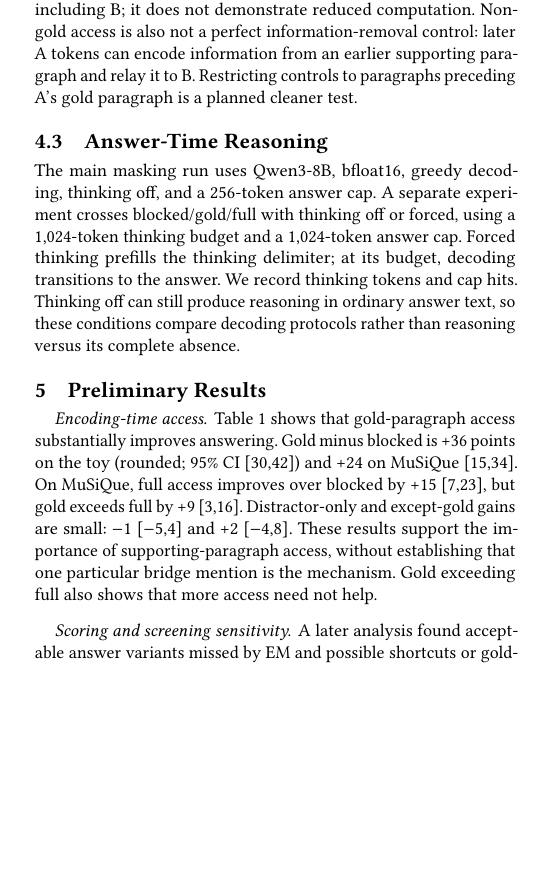
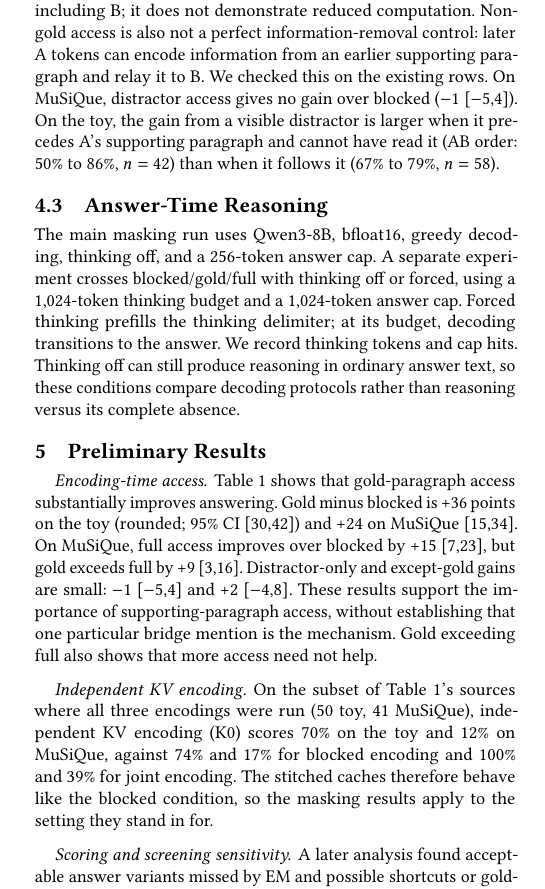
Before and after one commit to JoshBong/latent-dispatch, a LaTeX paper (paper/main.tex): part of one column of page 2 of 3, cut so that both start at the same text, the shorter picture padded with empty space. Compiled offline with pdfLaTeX.

Commit message:
Milestone: exact Table 1 values, relay check from existing rows, K0 result

```diff
--- a/paper/main.tex
+++ b/paper/main.tex
@@ -186,8 +186,11 @@ attention within blocks, and answer access remain unchanged. Conditions are
 The intervention uses gold labels and recomputes the sequence, including B;
 it does not demonstrate reduced computation. Non-gold access is also not a
 perfect information-removal control: later A tokens can encode information
-from an earlier supporting paragraph and relay it to B. Restricting controls
-to paragraphs preceding A's gold paragraph is a planned cleaner test.
+from an earlier supporting paragraph and relay it to B. We checked this on the existing rows. On MuSiQue, distractor access
+gives no gain over blocked ($-1$ [$-5$,4]). On the toy, the gain from a visible
+distractor is larger when it precedes A's supporting paragraph and cannot have
+read it (AB order: 50\% to 86\%, $n=42$) than when it follows it
+(67\% to 79\%, $n=58$).
 
 \subsection{Answer-Time Reasoning}
 The main masking run uses Qwen3-8B, bfloat16, greedy decoding, thinking off,
@@ -224,6 +227,13 @@ Distractor-only and except-gold gains are small: $-1$ [$-5$,4] and
 +2 [$-4$,8]. These results support the importance of supporting-paragraph
 access, without establishing that one particular bridge mention is the
 mechanism. Gold exceeding full also shows that more access need not help.
+
+\paragraph{Independent KV encoding.}
+On the subset of Table~\ref{tab:masking}'s sources where all three encodings
+were run (50 toy, 41 MuSiQue), independent KV encoding (K0) scores 70\% on the
+toy and 12\% on MuSiQue, against 74\% and 17\% for blocked encoding and 100\%
+and 39\% for joint encoding. The stitched caches therefore behave like the
+blocked condition, so the masking results apply to the setting they stand in for.
 
 \paragraph{Scoring and screening sensitivity.}
 A later analysis found acceptable answer variants missed by EM and possible
```
Also changed, not shown: paper/main.tex (4 more changed lines).
